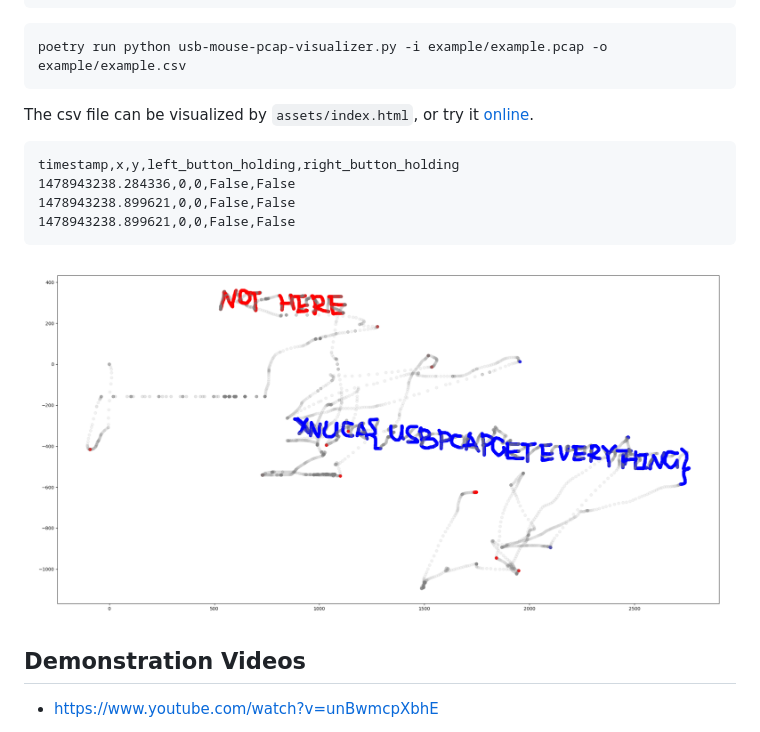
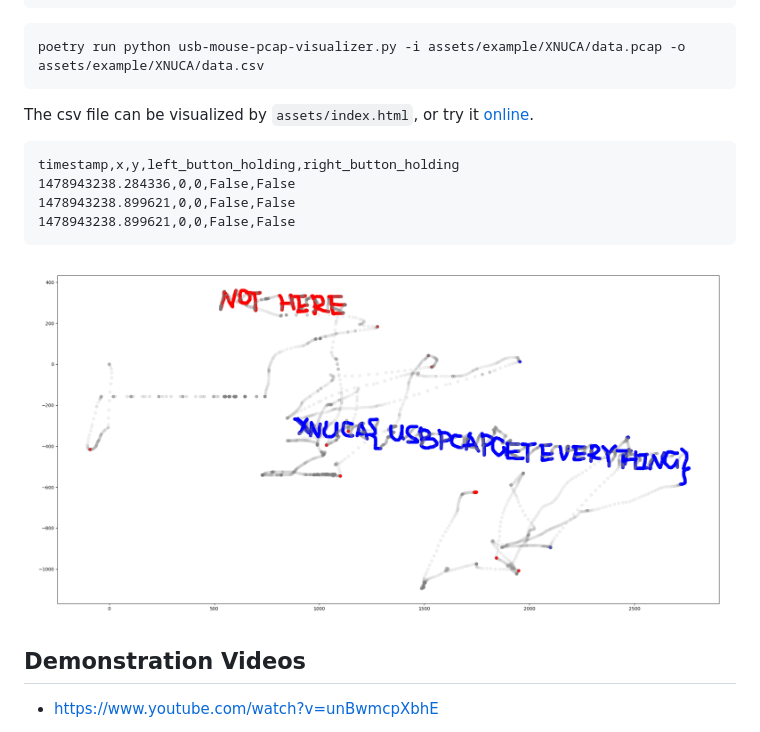
Before and after one commit to WangYihang/USB-Mouse-Pcap-Visualizer, a Markdown page: README.md, the part around the change. GitHub-like rendering.

Commit message:
refactor: load default pcap file

````diff
--- a/README.md
+++ b/README.md
@@ -47,7 +47,7 @@ options:
 ```
 
 ```bash
-poetry run python usb-mouse-pcap-visualizer.py -i example/example.pcap -o example/example.csv
+poetry run python usb-mouse-pcap-visualizer.py -i assets/example/XNUCA/data.pcap -o assets/example/XNUCA/data.csv
 ```
 
 The csv file can be visualized by `assets/index.html`, or try it [online](https://usb-mouse-pcap-visualizer.vercel.app/).
@@ -59,7 +59,7 @@ timestamp,x,y,left_button_holding,right_button_holding
 1478943238.899621,0,0,False,False
 ```
 
-![](example/example.png)
+![](assets/example/XNUCA/data.png)
 
 
 ## Demonstration Videos
````
Also changed, not shown: assets/example/XNUCA/data.png (renamed from example/example.png), 5 other files.
